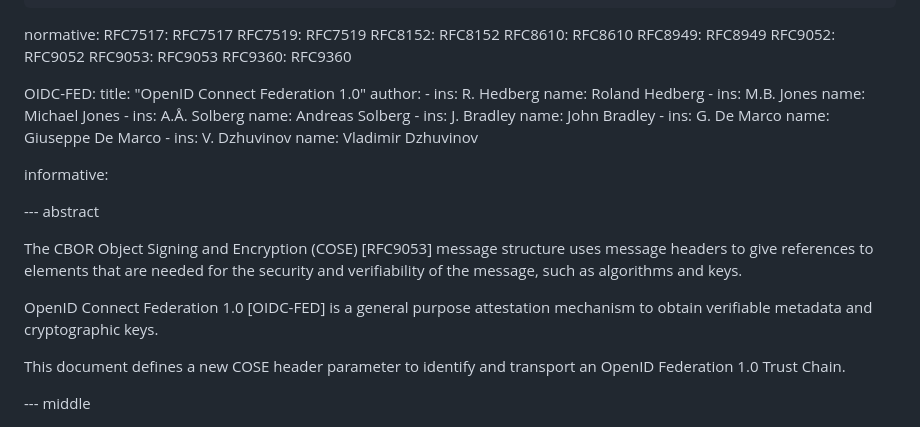
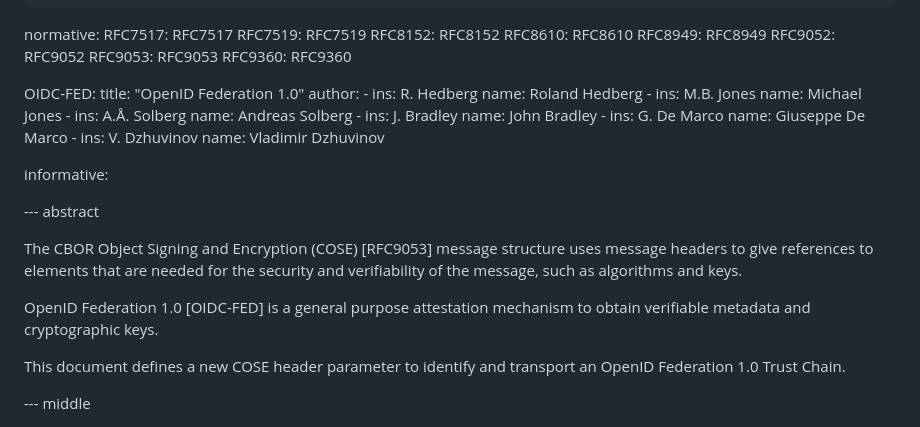
Before and after one commit to peppelinux/draft-demarco-cose-header-federation-trust-chain, a Markdown page: draft-demarco-cose-header-federation-trust-chain.md, the part around one of its changes. Drawn GitHub-style.

```diff
--- a/draft-demarco-cose-header-federation-trust-chain.md
+++ b/draft-demarco-cose-header-federation-trust-chain.md
@@ -38,7 +38,7 @@ normative:
   RFC9360: RFC9360
 
   OIDC-FED:
-    title: "OpenID Connect Federation 1.0"
+    title: "OpenID Federation 1.0"
     author:
       -
         ins: R. Hedberg
@@ -69,7 +69,7 @@ message structure uses message headers to give references to elements
 that are needed for the security and verifiability of the message, such as
 algorithms and keys.
 
-OpenID Connect Federation 1.0 [OIDC-FED] is a general purpose
+OpenID Federation 1.0 [OIDC-FED] is a general purpose
 attestation mechanism to obtain verifiable
 metadata and cryptographic keys.
 
```
Also changed, not shown: other parts of draft-demarco-cose-header-federation-trust-chain.md (+10 -10 lines).
